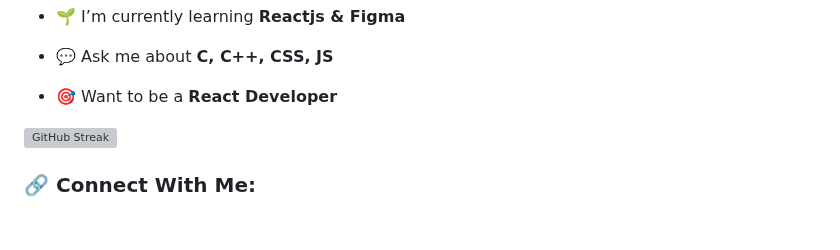
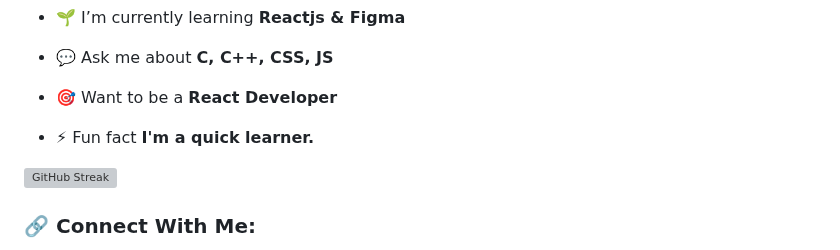
Before and after one commit to Tanisharao2002/tanisharao2002, a Markdown page: README.md, the part around the change. GitHub-like rendering; blank space fills up the shorter version; grey boxes are pictures that could not be loaded.

```diff
--- a/README.md
+++ b/README.md
@@ -18,7 +18,7 @@
 
 - 🎯 Want to be a **React Developer**
 
-
+- ⚡ Fun fact **I'm a quick learner.**
 
 [![GitHub Streak](https://streak-stats.demolab.com/?user=Tanisharao2002)](https://git.io/streak-stats)
 
```
